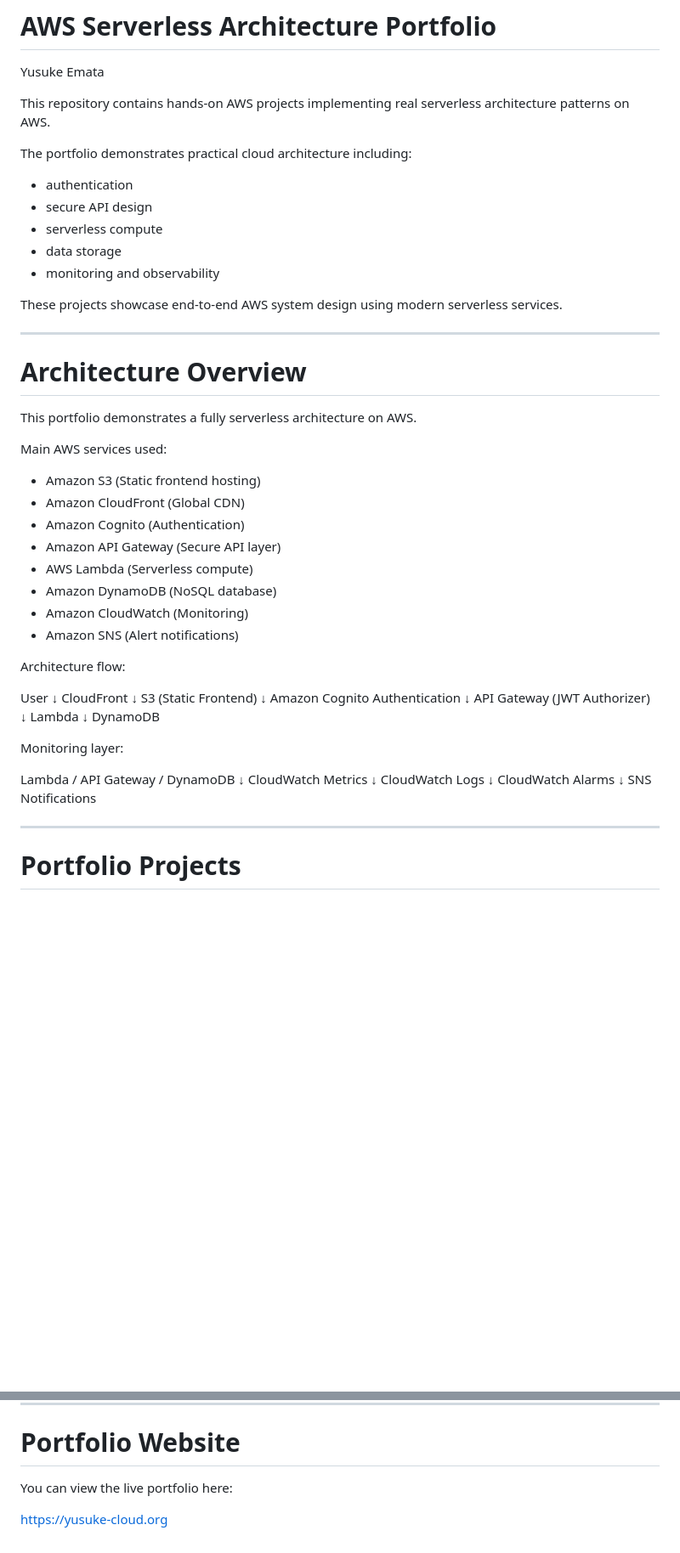
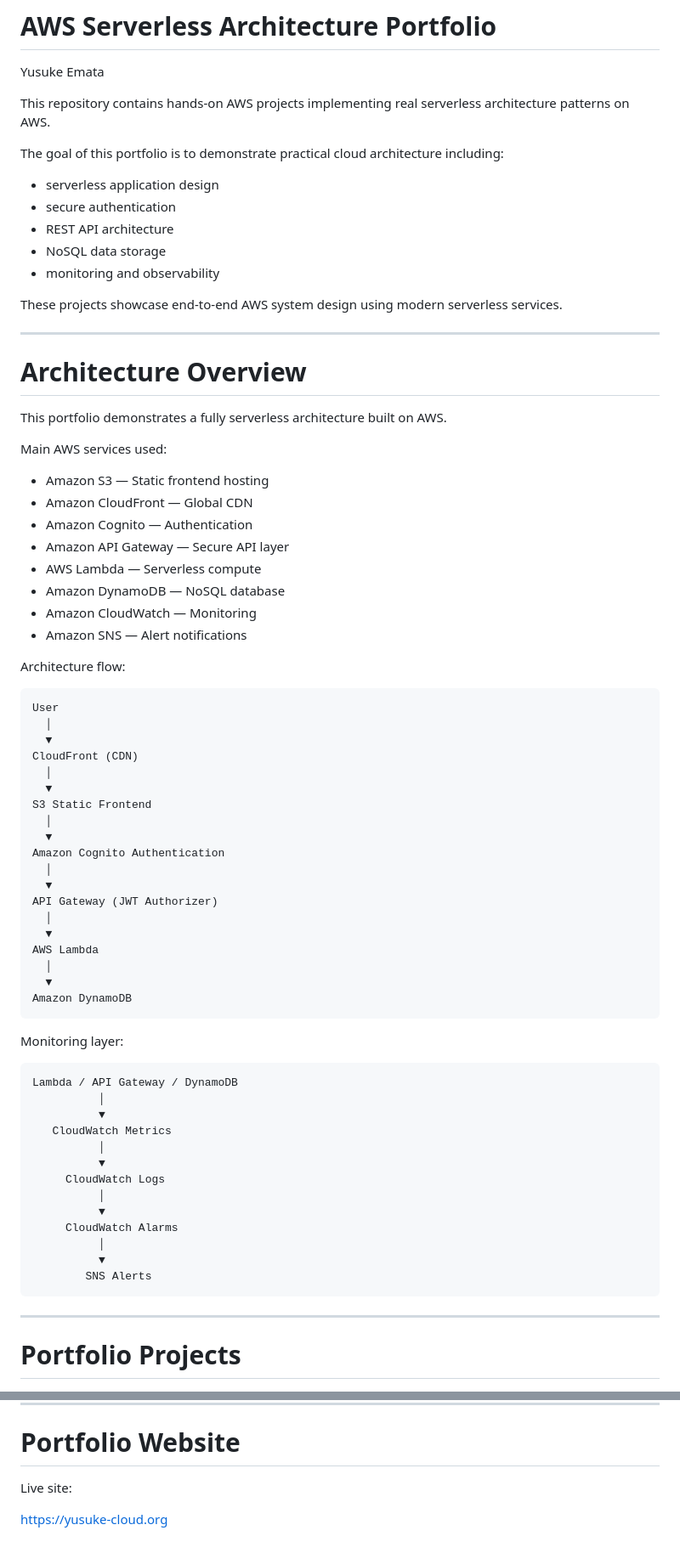
Before and after one commit to yusukeemata/cloud-portfolio, a Markdown page: README.md, 2 parts joined by grey strips. Shown at 85% size. Rendered like a GitHub page; blank space fills up the shorter version.

````diff
--- a/README.md
+++ b/README.md
@@ -4,12 +4,12 @@ Yusuke Emata
 
 This repository contains hands-on AWS projects implementing real serverless architecture patterns on AWS.
 
-The portfolio demonstrates practical cloud architecture including:
+The goal of this portfolio is to demonstrate practical cloud architecture including:
 
-* authentication
-* secure API design
-* serverless compute
-* data storage
+* serverless application design
+* secure authentication
+* REST API architecture
+* NoSQL data storage
 * monitoring and observability
 
 These projects showcase end-to-end AWS system design using modern serverless services.
@@ -18,46 +18,60 @@ These projects showcase end-to-end AWS system design using modern serverless ser
 
 # Architecture Overview
 
-This portfolio demonstrates a fully serverless architecture on AWS.
+This portfolio demonstrates a fully serverless architecture built on AWS.
 
 Main AWS services used:
 
-* Amazon S3 (Static frontend hosting)
-* Amazon CloudFront (Global CDN)
-* Amazon Cognito (Authentication)
-* Amazon API Gateway (Secure API layer)
-* AWS Lambda (Serverless compute)
-* Amazon DynamoDB (NoSQL database)
-* Amazon CloudWatch (Monitoring)
-* Amazon SNS (Alert notifications)
+* Amazon S3 — Static frontend hosting
+* Amazon CloudFront — Global CDN
+* Amazon Cognito — Authentication
+* Amazon API Gateway — Secure API layer
+* AWS Lambda — Serverless compute
+* Amazon DynamoDB — NoSQL database
+* Amazon CloudWatch — Monitoring
+* Amazon SNS — Alert notifications
 
 Architecture flow:
 
+```
 User
-↓
-CloudFront
-↓
-S3 (Static Frontend)
-↓
+  │
+  ▼
+CloudFront (CDN)
+  │
+  ▼
+S3 Static Frontend
+  │
+  ▼
 Amazon Cognito Authentication
-↓
+  │
+  ▼
 API Gateway (JWT Authorizer)
-↓
-Lambda
-↓
-DynamoDB
+  │
+  ▼
+AWS Lambda
+  │
+  ▼
+Amazon DynamoDB
+```
 
 Monitoring layer:
 
+```
 Lambda / API Gateway / DynamoDB
-↓
-CloudWatch Metrics
-↓
-CloudWatch Logs
-↓
-CloudWatch Alarms
-↓
-SNS Notifications
+          │
+          ▼
+   CloudWatch Metrics
+          │
+          ▼
+     CloudWatch Logs
+          │
+          ▼
+     CloudWatch Alarms
+          │
+          ▼
+        SNS Alerts
+```
 
 ---
 
@@ -288,6 +330,6 @@ Focused on designing and implementing serverless architectures on AWS, combining
 
 # Portfolio Website
 
-You can view the live portfolio here:
+Live site:
 
 https://yusuke-cloud.org
````
Also changed, not shown: other parts of README.md (+63 -35 lines).
